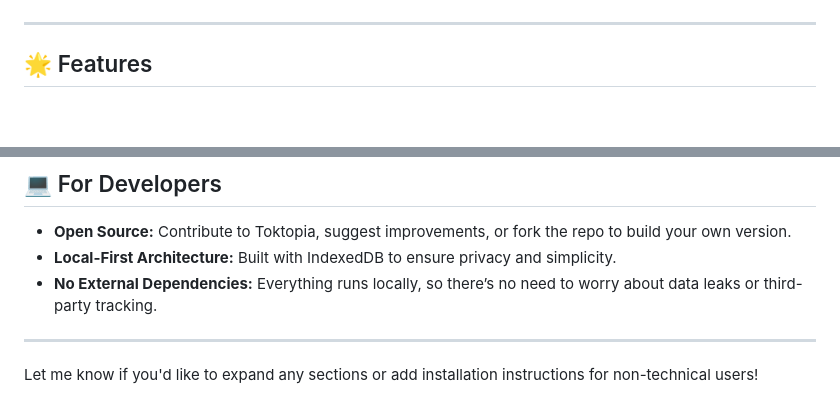
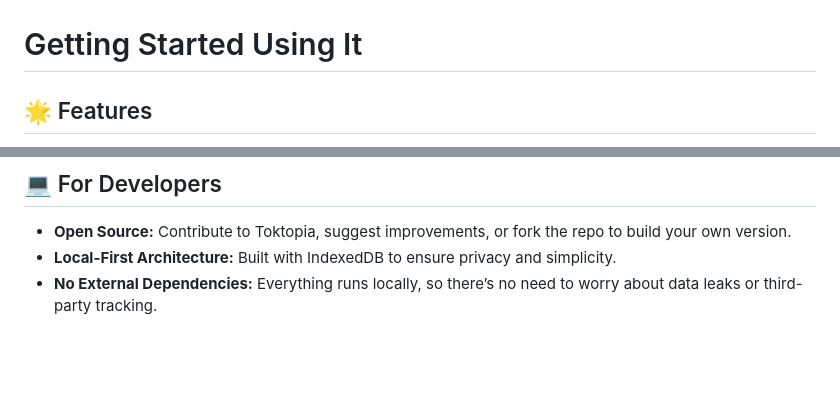
Before and after one commit to mullojo/Toktopia, a Markdown page: README.md, 2 parts joined by grey strips. Rendered like a GitHub page; blank space fills up the shorter version.

```diff
--- a/README.md
+++ b/README.md
@@ -40,10 +40,7 @@ You can also navigate there with the Chrome menu: "Menu" -> "Extensions" -> "Man
 ![Chrome Extension Manager](how-to-dev/chrome-ext-manager.png)
 
 
-
----
-
-
+# Getting Started Using It
 
 ## 🌟 Features
 - **💾 Stay Prepared:** Keep your TikTok content safe in case of bans or account changes.
@@ -65,7 +62,3 @@ Toktopia uses **IndexedDB**, a secure and local database in your browser.
 - **Open Source:** Contribute to Toktopia, suggest improvements, or fork the repo to build your own version.
 - **Local-First Architecture:** Built with IndexedDB to ensure privacy and simplicity.
 - **No External Dependencies:** Everything runs locally, so there’s no need to worry about data leaks or third-party tracking.
-
----
-
-Let me know if you'd like to expand any sections or add installation instructions for non-technical users!
```
